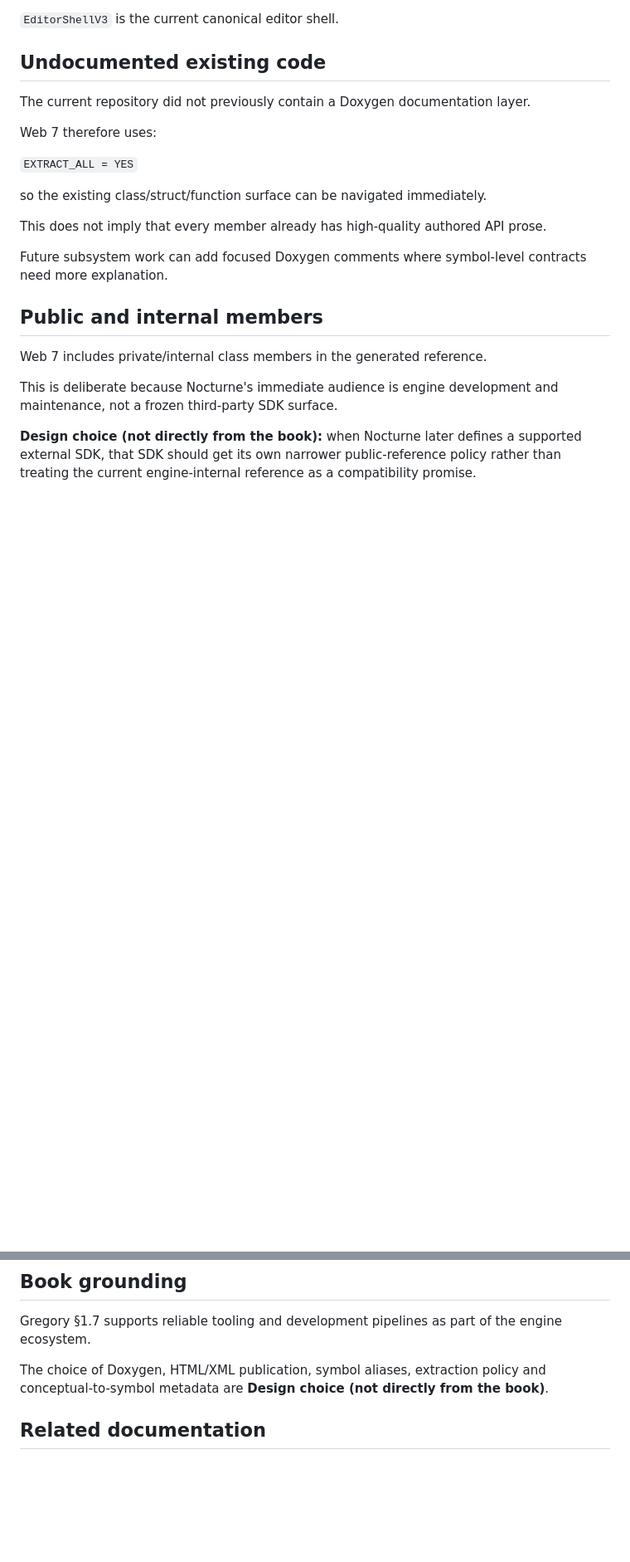
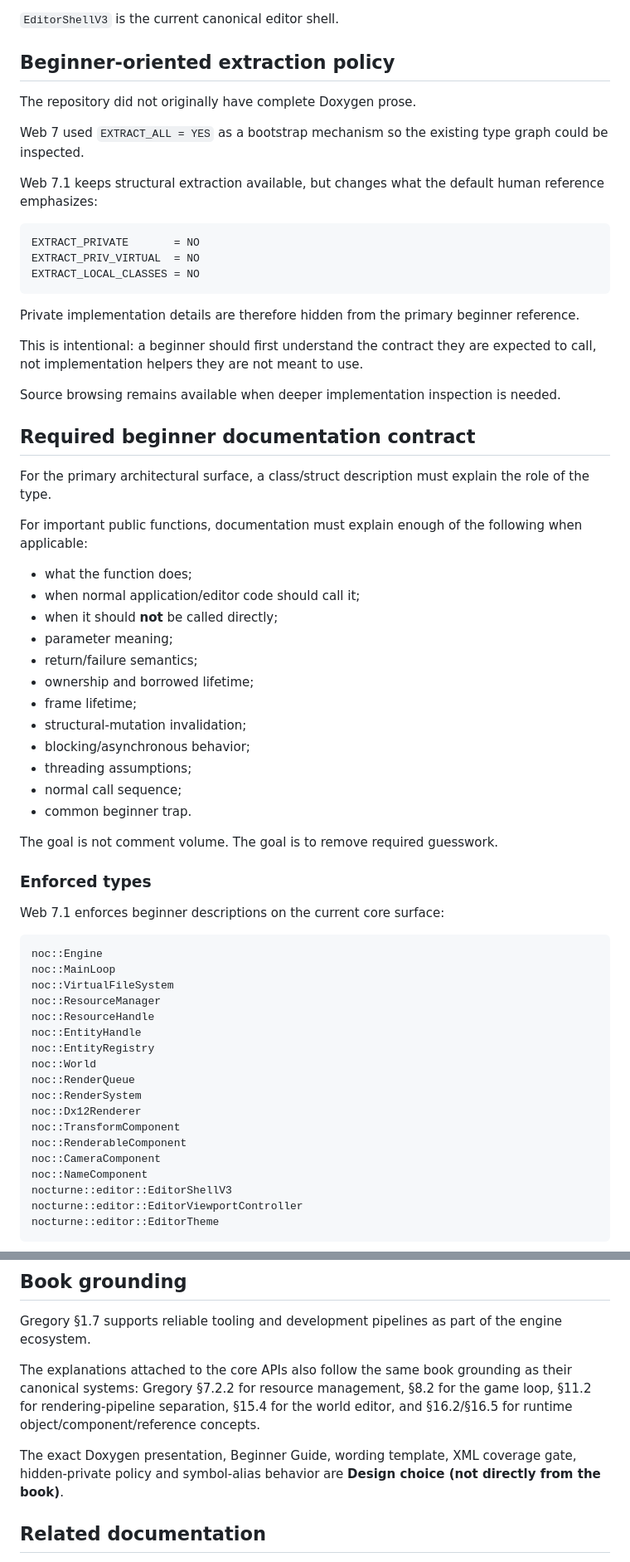
Before and after one commit to AdelinAndrica/nocturne-engine, a Markdown page: Docs/Development/C++ API Reference.md, 2 parts joined by grey strips. Shown at 83% size. GitHub-like rendering; blank space fills up the shorter version.

Commit message:
docs(api): define beginner-oriented C++ reference contract

````diff
--- a/Docs/Development/C++ API Reference.md
+++ b/Docs/Development/C++ API Reference.md
@@ -117,24 +141,69 @@ The generator intentionally excludes:
 
 `EditorShellV3` is the current canonical editor shell.
 
-## Undocumented existing code
+## Beginner-oriented extraction policy
 
-The current repository did not previously contain a Doxygen documentation layer.
+The repository did not originally have complete Doxygen prose.
 
-Web 7 therefore uses:
+Web 7 used `EXTRACT_ALL = YES` as a bootstrap mechanism so the existing type graph could be inspected.
 
-`EXTRACT_ALL = YES`
+Web 7.1 keeps structural extraction available, but changes what the default human reference emphasizes:
 
-so the existing class/struct/function surface can be navigated immediately.
+```text
+EXTRACT_PRIVATE       = NO
+EXTRACT_PRIV_VIRTUAL  = NO
+EXTRACT_LOCAL_CLASSES = NO
+```
 
-This does not imply that every member already has high-quality authored API prose.
+Private implementation details are therefore hidden from the primary beginner reference.
 
-Future subsystem work can add focused Doxygen comments where symbol-level contracts need more explanation.
+This is intentional: a beginner should first understand the contract they are expected to call, not implementation helpers they are not meant to use.
 
-## Public and internal members
+Source browsing remains available when deeper implementation inspection is needed.
 
-Web 7 includes private/internal class members in the generated reference.
+## Required beginner documentation contract
 
-This is deliberate because Nocturne's immediate audience is engine development and maintenance, not a frozen third-party SDK surface.
+For the primary architectural surface, a class/struct description must explain the role of the type.
 
-**Design choice (not directly from the book):** when Nocturne later defines a supported external SDK, that SDK should get its own narrower public-reference policy rather than treating the current engine-internal reference as a compatibility promise.
+For important public functions, documentation must explain enough of the following when applicable:
+
+- what the function does;
+- when normal application/editor code should call it;
+- when it should **not** be called directly;
+- parameter meaning;
+- return/failure semantics;
+- ownership and borrowed lifetime;
+- frame lifetime;
+- structural-mutation invalidation;
+- blocking/asynchronous behavior;
+- threading assumptions;
+- normal call sequence;
+- common beginner trap.
+
+The goal is not comment volume. The goal is to remove required guesswork.
+
+### Enforced types
+
+Web 7.1 enforces beginner descriptions on the current core surface:
+
+```text
+noc::Engine
+noc::MainLoop
+noc::VirtualFileSystem
+noc::ResourceManager
+noc::ResourceHandle
+noc::EntityHandle
+noc::EntityRegistry
+noc::World
+noc::RenderQueue
+noc::RenderSystem
+noc::Dx12Renderer
+noc::TransformComponent
+noc::RenderableComponent
+noc::CameraComponent
+noc::NameComponent
+nocturne::editor::EditorShellV3
+nocturne::editor::EditorViewportController
+nocturne::editor::EditorTheme
+```
+
@@ -185,7 +270,9 @@ The generated API cannot override a canonical architectural contract merely beca
 
 Gregory §1.7 supports reliable tooling and development pipelines as part of the engine ecosystem.
 
-The choice of Doxygen, HTML/XML publication, symbol aliases, extraction policy and conceptual-to-symbol metadata are **Design choice (not directly from the book)**.
+The explanations attached to the core APIs also follow the same book grounding as their canonical systems: Gregory §7.2.2 for resource management, §8.2 for the game loop, §11.2 for rendering-pipeline separation, §15.4 for the world editor, and §16.2/§16.5 for runtime object/component/reference concepts.
+
+The exact Doxygen presentation, Beginner Guide, wording template, XML coverage gate, hidden-private policy and symbol-alias behavior are **Design choice (not directly from the book)**.
 
 ## Related documentation
 
````
Also changed, not shown: other parts of Docs/Development/C++ API Reference.md (+46 -6 lines).
